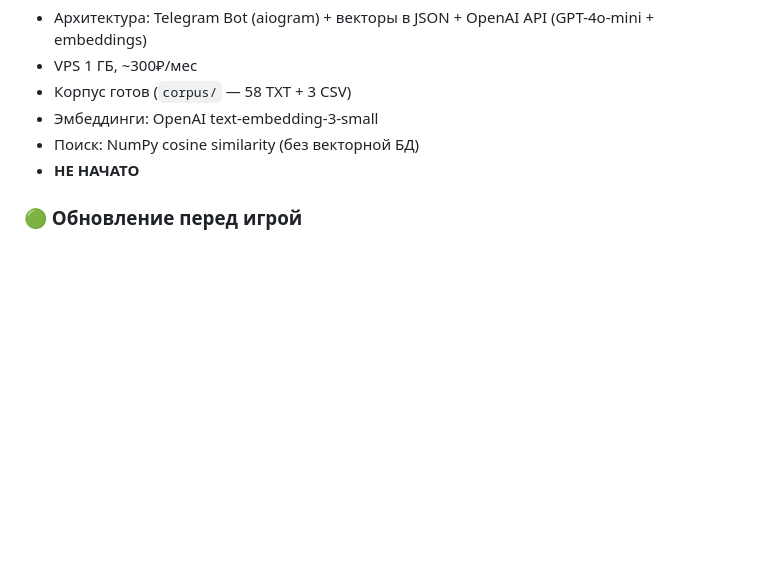
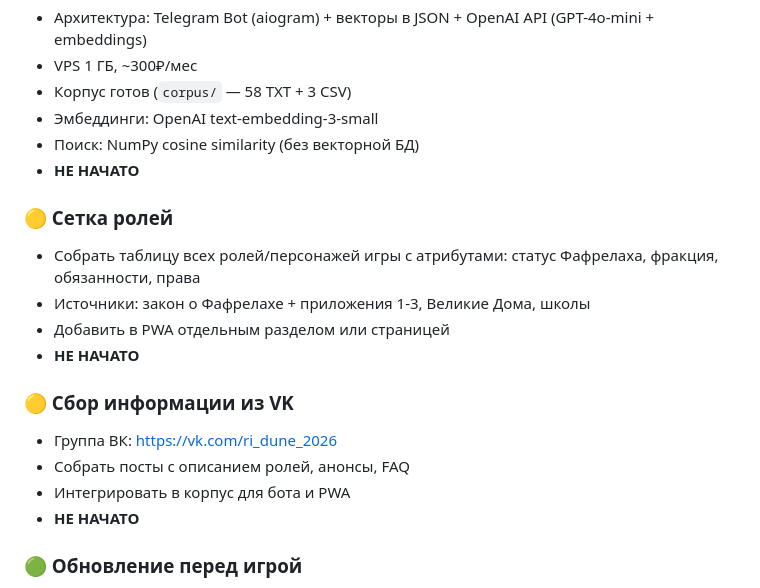
Before and after one commit to itochkai-asiaps/duna-rules, a Markdown page: HANDOFF.md, the part around the change. GitHub-like rendering; blank space fills up the shorter version.

Commit message:
docs: add role grid and VK scraping to roadmap

```diff
--- a/HANDOFF.md
+++ b/HANDOFF.md
@@ -83,6 +83,18 @@ D:\projects\duna\
 - Поиск: NumPy cosine similarity (без векторной БД)
 - **НЕ НАЧАТО**
 
+### 🟡 Сетка ролей
+- Собрать таблицу всех ролей/персонажей игры с атрибутами: статус Фафрелаха, фракция, обязанности, права
+- Источники: закон о Фафрелахе + приложения 1-3, Великие Дома, школы
+- Добавить в PWA отдельным разделом или страницей
+- **НЕ НАЧАТО**
+
+### 🟡 Сбор информации из VK
+- Группа ВК: https://vk.com/ri_dune_2026
+- Собрать посты с описанием ролей, анонсы, FAQ
+- Интегрировать в корпус для бота и PWA
+- **НЕ НАЧАТО**
+
 ### 🟢 Обновление перед игрой
 - Запустить `node update-rules.mjs` за 1-2 дня до игры
 - Пересобрать index.html
```
